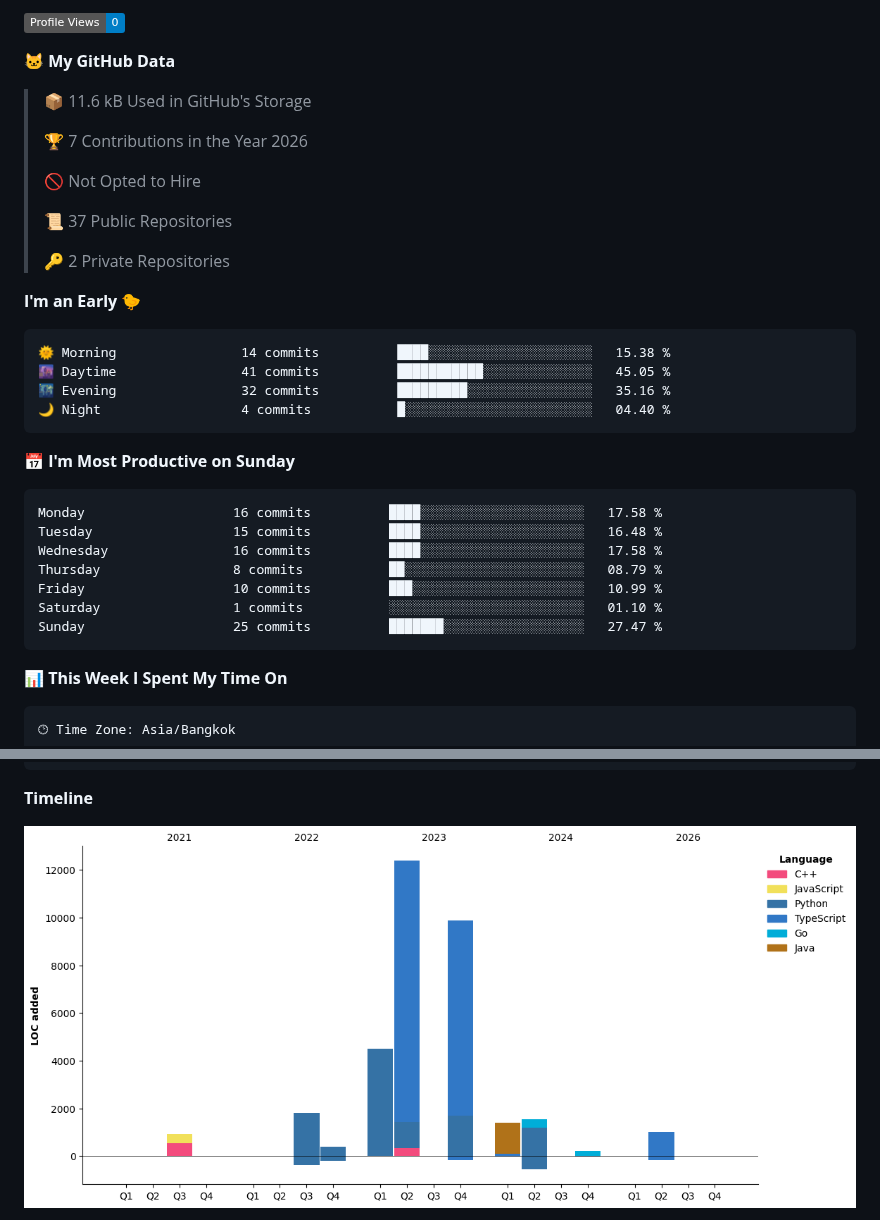
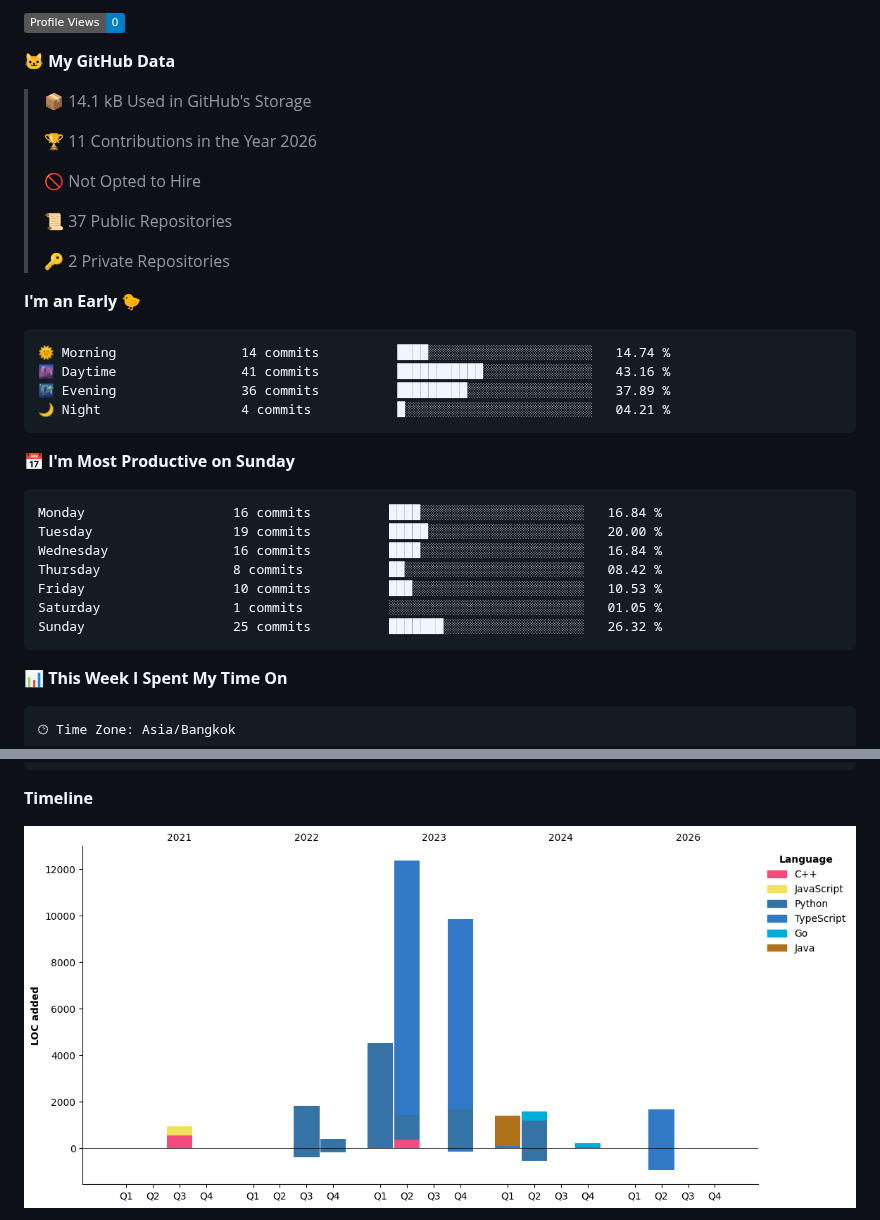
Before and after one commit to Chaiwat-S-dev/Chaiwat-S-dev, a Markdown page: README.md, 2 parts joined by grey strips. Drawn GitHub-style; pictures changed too: assets/bar_graph.png; badges without logos.

Commit message:
Updated with Dev Metrics

````diff
--- a/README.md
+++ b/README.md
@@ -66,9 +66,9 @@ I am software embeded engineer for 3 years and now I'm backend developer at Swif
 
 **🐱 My GitHub Data**
 
-> 📦 11.6 kB Used in GitHub's Storage
+> 📦 14.1 kB Used in GitHub's Storage
  >
-> 🏆 7 Contributions in the Year 2026
+> 🏆 11 Contributions in the Year 2026
  >
 > 🚫 Not Opted to Hire
  >
@@ -79,21 +79,21 @@ I am software embeded engineer for 3 years and now I'm backend developer at Swif
 **I'm an Early 🐤**
 
 ```text
-🌞 Morning                14 commits          ████░░░░░░░░░░░░░░░░░░░░░   15.38 %
-🌆 Daytime                41 commits          ███████████░░░░░░░░░░░░░░   45.05 %
-🌃 Evening                32 commits          █████████░░░░░░░░░░░░░░░░   35.16 %
-🌙 Night                  4 commits           █░░░░░░░░░░░░░░░░░░░░░░░░   04.40 %
+🌞 Morning                14 commits          ████░░░░░░░░░░░░░░░░░░░░░   14.74 %
+🌆 Daytime                41 commits          ███████████░░░░░░░░░░░░░░   43.16 %
+🌃 Evening                36 commits          █████████░░░░░░░░░░░░░░░░   37.89 %
+🌙 Night                  4 commits           █░░░░░░░░░░░░░░░░░░░░░░░░   04.21 %
 ```
 📅 **I'm Most Productive on Sunday**
 
 ```text
-Monday                   16 commits          ████░░░░░░░░░░░░░░░░░░░░░   17.58 %
-Tuesday                  15 commits          ████░░░░░░░░░░░░░░░░░░░░░   16.48 %
-Wednesday                16 commits          ████░░░░░░░░░░░░░░░░░░░░░   17.58 %
-Thursday                 8 commits           ██░░░░░░░░░░░░░░░░░░░░░░░   08.79 %
-Friday                   10 commits          ███░░░░░░░░░░░░░░░░░░░░░░   10.99 %
-Saturday                 1 commits           ░░░░░░░░░░░░░░░░░░░░░░░░░   01.10 %
-Sunday                   25 commits          ███████░░░░░░░░░░░░░░░░░░   27.47 %
+Monday                   16 commits          ████░░░░░░░░░░░░░░░░░░░░░   16.84 %
+Tuesday                  19 commits          █████░░░░░░░░░░░░░░░░░░░░   20.00 %
+Wednesday                16 commits          ████░░░░░░░░░░░░░░░░░░░░░   16.84 %
+Thursday                 8 commits           ██░░░░░░░░░░░░░░░░░░░░░░░   08.42 %
+Friday                   10 commits          ███░░░░░░░░░░░░░░░░░░░░░░   10.53 %
+Saturday                 1 commits           ░░░░░░░░░░░░░░░░░░░░░░░░░   01.05 %
+Sunday                   25 commits          ███████░░░░░░░░░░░░░░░░░░   26.32 %
 ```
 
 
````
Also changed, not shown: other parts of README.md (+2 -2 lines).
